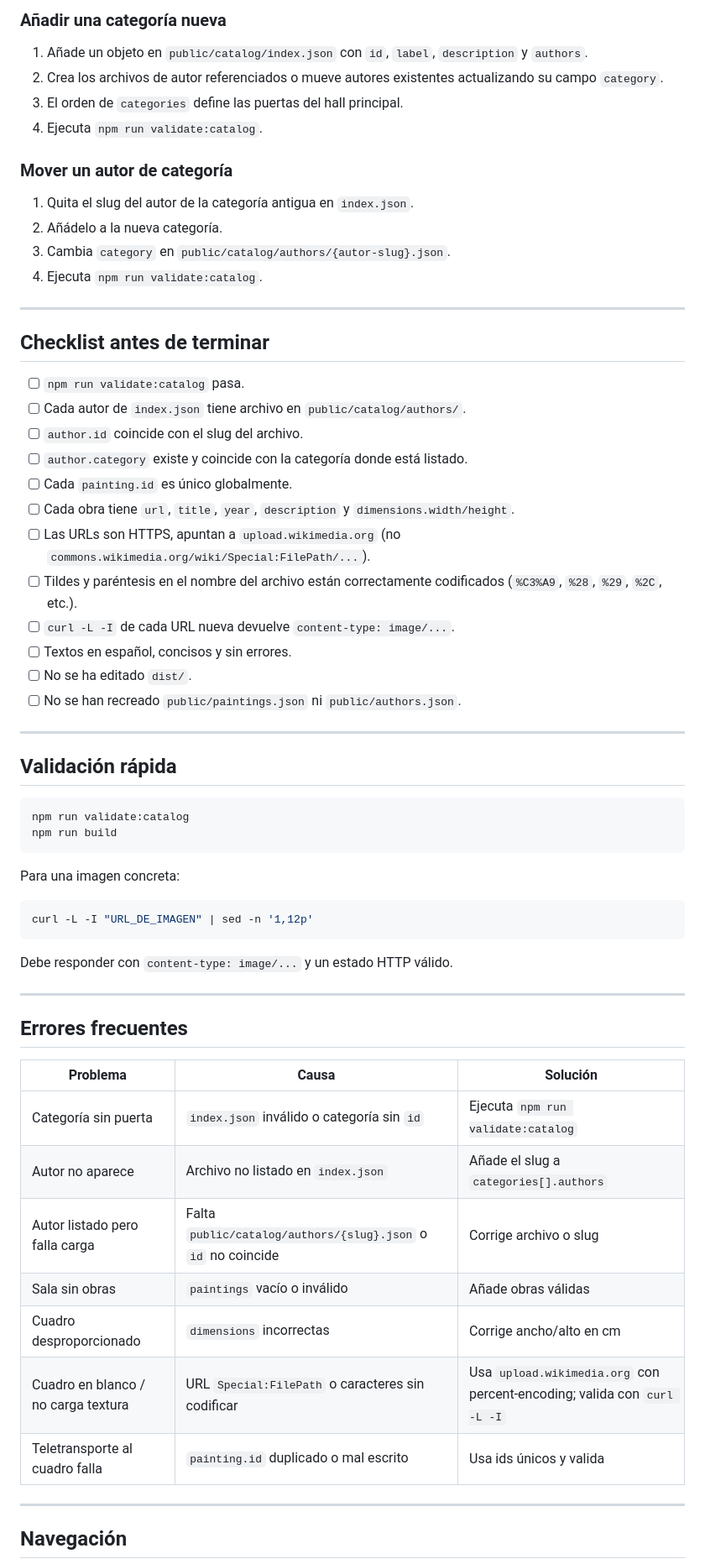
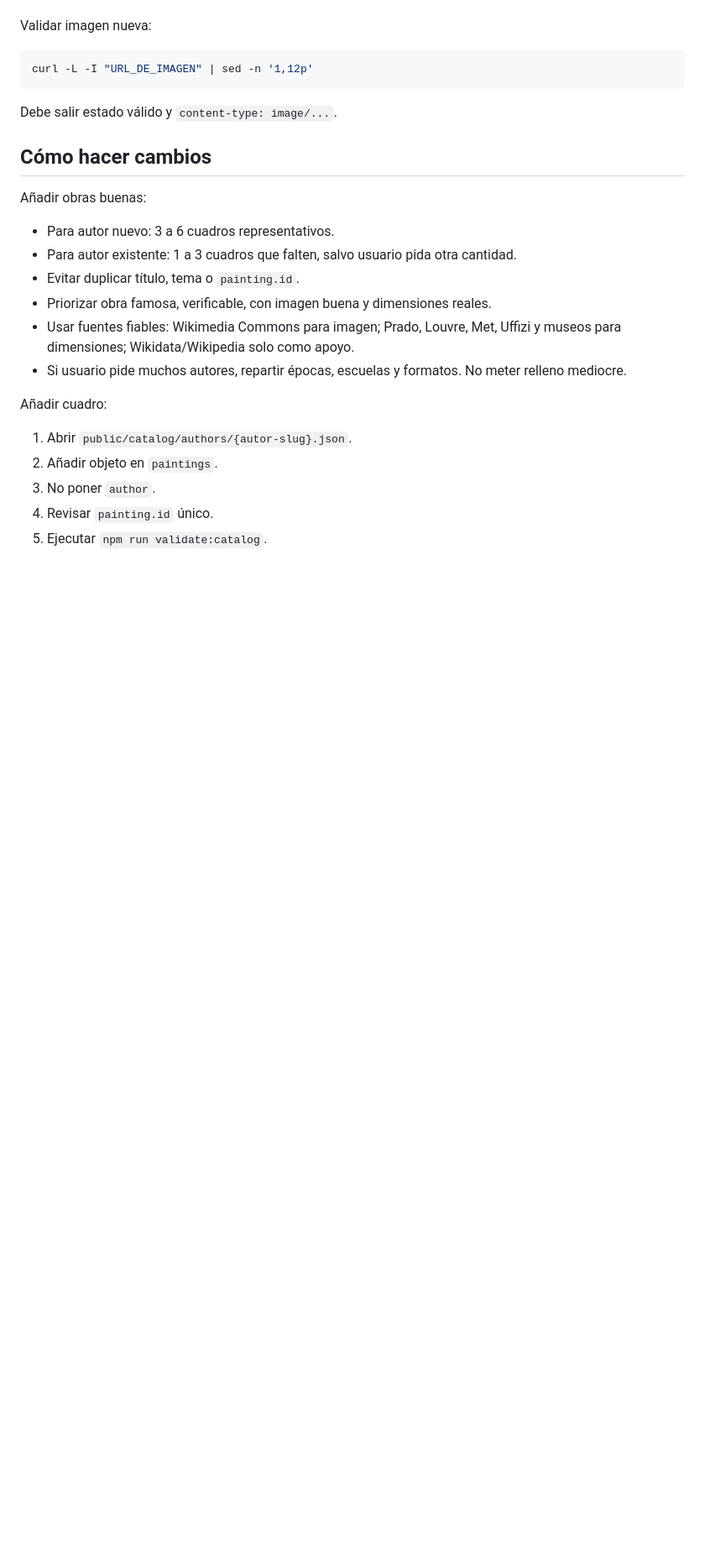
Before and after one commit to pedroyebenes/museo, a Markdown page: AGENTS.md, the part around one of its changes. Shown at 84% size. GitHub-like rendering; blank space fills up the shorter version.

````diff
--- a/AGENTS.md
+++ b/AGENTS.md
@@ -216,66 +109,27 @@ No mezcles en la misma URL texto literal con tildes o paréntesis **y** trozos y
-### Añadir una categoría nueva
-
-1. Añade un objeto en `public/catalog/index.json` con `id`, `label`, `description` y `authors`.
-2. Crea los archivos de autor referenciados o mueve autores existentes actualizando su campo `category`.
-3. El orden de `categories` define las puertas del hall principal.
-4. Ejecuta `npm run validate:catalog`.
-
-### Mover un autor de categoría
-
-1. Quita el slug del autor de la categoría antigua en `index.json`.
-2. Añádelo a la nueva categoría.
-3. Cambia `category` en `public/catalog/authors/{autor-slug}.json`.
-4. Ejecuta `npm run validate:catalog`.
-
----
-
-## Checklist antes de terminar
-
-- [ ] `npm run validate:catalog` pasa.
-- [ ] Cada autor de `index.json` tiene archivo en `public/catalog/authors/`.
-- [ ] `author.id` coincide con el slug del archivo.
-- [ ] `author.category` existe y coincide con la categoría donde está listado.
-- [ ] Cada `painting.id` es único globalmente.
-- [ ] Cada obra tiene `url`, `title`, `year`, `description` y `dimensions.width/height`.
-- [ ] Las URLs son HTTPS, apuntan a `upload.wikimedia.org` (no `commons.wikimedia.org/wiki/Special:FilePath/...`).
-- [ ] Tildes y paréntesis en el nombre del archivo están correctamente codificados (`%C3%A9`, `%28`, `%29`, `%2C`, etc.).
-- [ ] `curl -L -I` de cada URL nueva devuelve `content-type: image/...`.
-- [ ] Textos en español, concisos y sin errores.
-- [ ] No se ha editado `dist/`.
-- [ ] No se han recreado `public/paintings.json` ni `public/authors.json`.
-
----
-
-## Validación rápida
-
-```bash
-npm run validate:catalog
-npm run build
-```
-
-Para una imagen concreta:
+Validar imagen nueva:
 
 ```bash
 curl -L -I "URL_DE_IMAGEN" | sed -n '1,12p'
 ```
 
-Debe responder con `content-type: image/...` y un estado HTTP válido.
+Debe salir estado válido y `content-type: image/...`.
 
----
+## Cómo hacer cambios
 
-## Errores frecuentes
+Añadir obras buenas:
 
-| Problema | Causa | Solución |
-|----------|-------|----------|
-| Categoría sin puerta | `index.json` inválido o categoría sin `id` | Ejecuta `npm run validate:catalog` |
-| Autor no aparece | Archivo no listado en `index.json` | Añade el slug a `categories[].authors` |
-| Autor listado pero falla carga | Falta `public/catalog/authors/{slug}.json` o `id` no coincide | Corrige archivo o slug |
-| Sala sin obras | `paintings` vacío o inválido | Añade obras válidas |
-| Cuadro desproporcionado | `dimensions` incorrectas | Corrige ancho/alto en cm |
-| Cuadro en blanco / no carga textura | URL `Special:FilePath` o caracteres sin codificar | Usa `upload.wikimedia.org` con percent-encoding; valida con `curl -L -I` |
-| Teletransporte al cuadro falla | `painting.id` duplicado o mal escrito | Usa ids únicos y valida |
+- Para autor nuevo: 3 a 6 cuadros representativos.
+- Para autor existente: 1 a 3 cuadros que falten, salvo usuario pida otra cantidad.
+- Evitar duplicar título, tema o `painting.id`.
+- Priorizar obra famosa, verificable, con imagen buena y dimensiones reales.
+- Usar fuentes fiables: Wikimedia Commons para imagen; Prado, Louvre, Met, Uffizi y museos para dimensiones; Wikidata/Wikipedia solo como apoyo.
+- Si usuario pide muchos autores, repartir épocas, escuelas y formatos. No meter relleno mediocre.
 
----
+Añadir cuadro:
 
-## Navegación
+1. Abrir `public/catalog/authors/{autor-slug}.json`.
+2. Añadir objeto en `paintings`.
+3. No poner `author`.
+4. Revisar `painting.id` único.
+5. Ejecutar `npm run validate:catalog`.
 
````
Also changed, not shown: other parts of AGENTS.md (+137 -171 lines).
